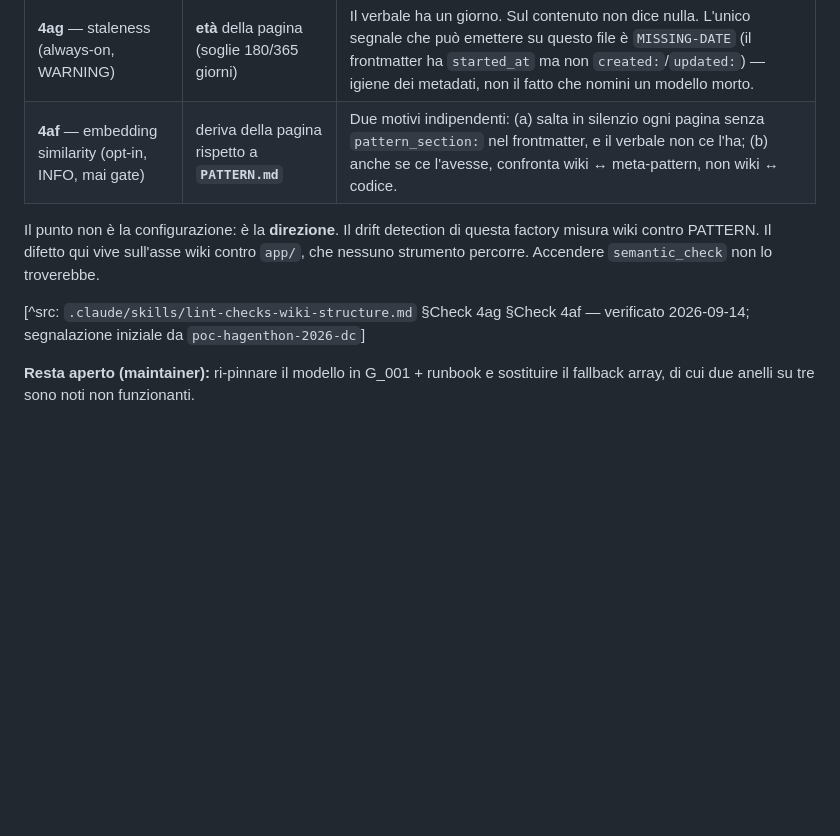
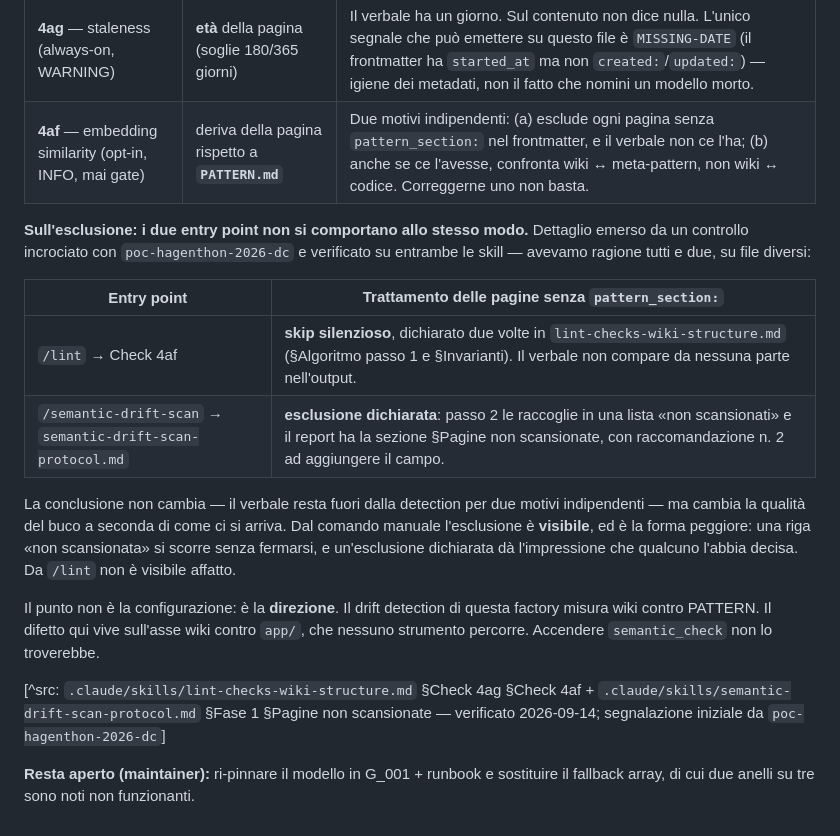
Before and after one commit to Soli92Acc/poc-hagenthon-2026, a Markdown page: wiki/gaps.md, the part around the change. GitHub-like rendering; blank space fills up the shorter version.

Commit message:
docs(wiki): G_004 — i due entry point del drift scan divergono sull'esclusione
Controllo incrociato con la sessione -dc: avevamo ragione entrambi, su file
diversi. Le pagine senza pattern_section: non ricevono lo stesso trattamento a
seconda di come si invoca il drift detection.

- /lint Check 4af: skip silenzioso, dichiarato due volte in
  lint-checks-wiki-structure.md (algoritmo passo 1 e invarianti). Il verbale non
  compare da nessuna parte nell'output.
- /semantic-drift-scan: esclusione dichiarata, il report ha la sezione "Pagine
  non scansionate" con raccomandazione ad aggiungere il campo.

La conclusione su G_004 non cambia: il verbale resta fuori dalla detection per
due motivi indipendenti e correggerne uno non basta. Cambia la qualita' del buco
a seconda dell'entry point — dal comando manuale l'esclusione e' visibile, ed e'
la forma peggiore, perche' una riga "non scansionata" si scorre senza fermarsi e
un'esclusione dichiarata sembra una decisione presa da qualcuno.

Co-Authored-By: Claude Opus 5 <noreply@anthropic.com>

```diff
--- a/wiki/gaps.md
+++ b/wiki/gaps.md
@@ -188,13 +188,28 @@ risolto. Verificato su `.claude/skills/lint-checks-wiki-structure.md`:
 | Check | Cosa misura | Perché non vede questo difetto |
 |---|---|---|
 | **4ag** — staleness (always-on, WARNING) | **età** della pagina (soglie 180/365 giorni) | Il verbale ha un giorno. Sul contenuto non dice nulla. L'unico segnale che può emettere su questo file è `MISSING-DATE` (il frontmatter ha `started_at` ma non `created:`/`updated:`) — igiene dei metadati, non il fatto che nomini un modello morto. |
-| **4af** — embedding similarity (opt-in, INFO, mai gate) | deriva della pagina rispetto a **`PATTERN.md`** | Due motivi indipendenti: (a) salta in silenzio ogni pagina senza `pattern_section:` nel frontmatter, e il verbale non ce l'ha; (b) anche se ce l'avesse, confronta wiki ↔ meta-pattern, non wiki ↔ codice. |
+| **4af** — embedding similarity (opt-in, INFO, mai gate) | deriva della pagina rispetto a **`PATTERN.md`** | Due motivi indipendenti: (a) esclude ogni pagina senza `pattern_section:` nel frontmatter, e il verbale non ce l'ha; (b) anche se ce l'avesse, confronta wiki ↔ meta-pattern, non wiki ↔ codice. Correggerne uno non basta. |
+
+**Sull'esclusione: i due entry point non si comportano allo stesso modo.** Dettaglio
+emerso da un controllo incrociato con `poc-hagenthon-2026-dc` e verificato su entrambe
+le skill — avevamo ragione tutti e due, su file diversi:
+
+| Entry point | Trattamento delle pagine senza `pattern_section:` |
+|---|---|
+| `/lint` → Check 4af | **skip silenzioso**, dichiarato due volte in `lint-checks-wiki-structure.md` (§Algoritmo passo 1 e §Invarianti). Il verbale non compare da nessuna parte nell'output. |
+| `/semantic-drift-scan` → `semantic-drift-scan-protocol.md` | **esclusione dichiarata**: passo 2 le raccoglie in una lista «non scansionati» e il report ha la sezione §Pagine non scansionate, con raccomandazione n. 2 ad aggiungere il campo. |
+
+La conclusione non cambia — il verbale resta fuori dalla detection per due motivi
+indipendenti — ma cambia la qualità del buco a seconda di come ci si arriva. Dal comando
+manuale l'esclusione è **visibile**, ed è la forma peggiore: una riga «non scansionata»
+si scorre senza fermarsi, e un'esclusione dichiarata dà l'impressione che qualcuno
+l'abbia decisa. Da `/lint` non è visibile affatto.
 
 Il punto non è la configurazione: è la **direzione**. Il drift detection di questa
 factory misura wiki contro PATTERN. Il difetto qui vive sull'asse wiki contro `app/`,
 che nessuno strumento percorre. Accendere `semantic_check` non lo troverebbe.
 
-[^src: `.claude/skills/lint-checks-wiki-structure.md` §Check 4ag §Check 4af — verificato 2026-09-14; segnalazione iniziale da `poc-hagenthon-2026-dc`]
+[^src: `.claude/skills/lint-checks-wiki-structure.md` §Check 4ag §Check 4af + `.claude/skills/semantic-drift-scan-protocol.md` §Fase 1 §Pagine non scansionate — verificato 2026-09-14; segnalazione iniziale da `poc-hagenthon-2026-dc`]
 
 **Resta aperto (maintainer):** ri-pinnare il modello in G_001 + runbook e sostituire il
 fallback array, di cui due anelli su tre sono noti non funzionanti.
```
